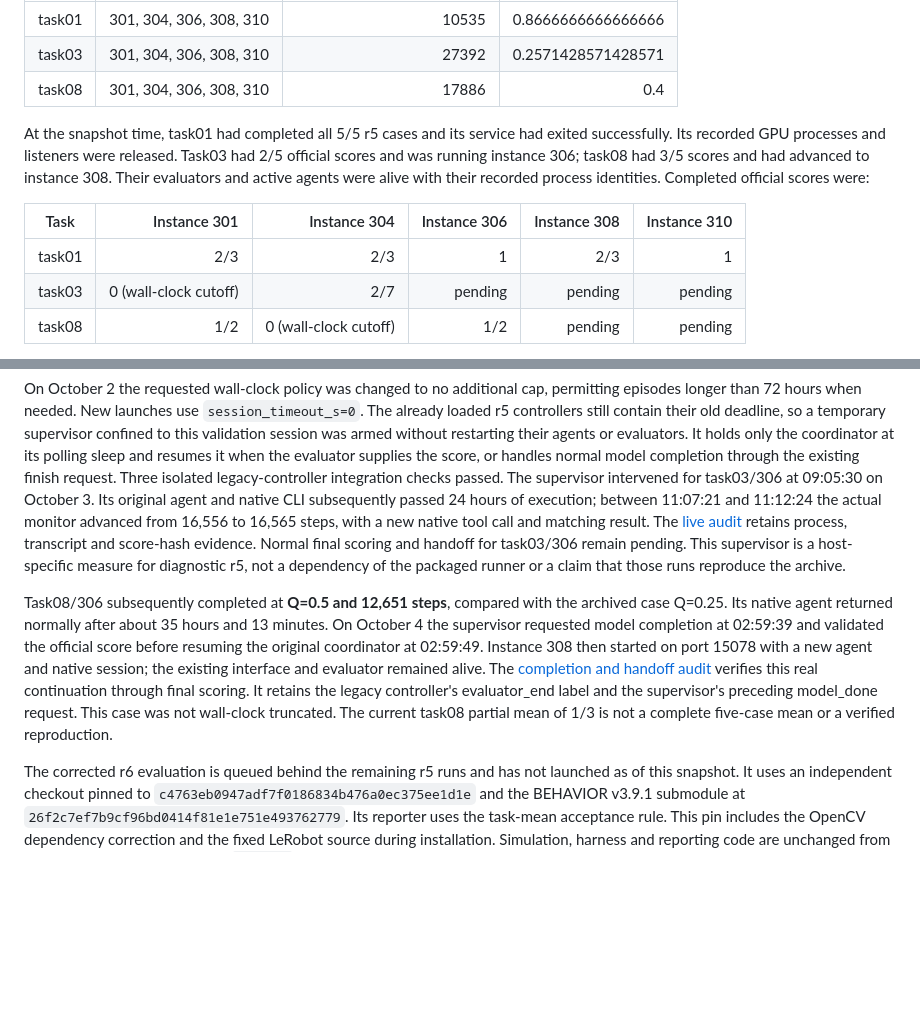
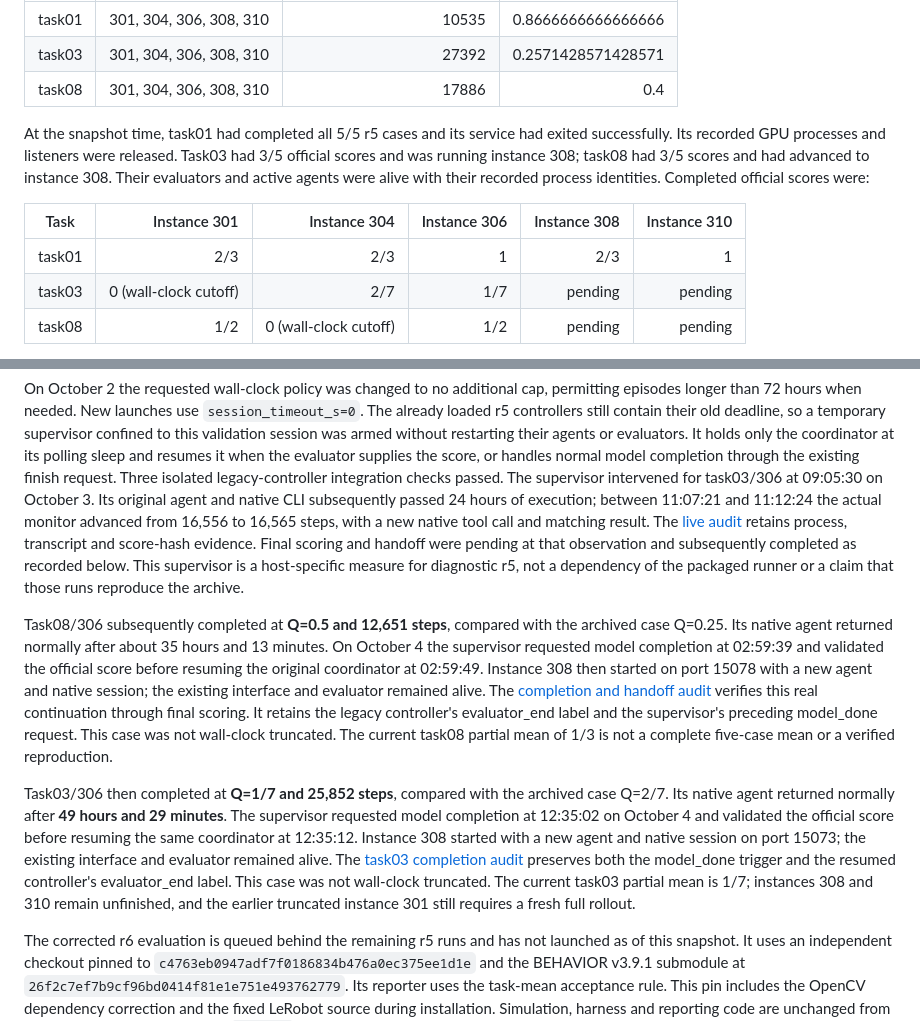
Before and after one commit to BinceQu/RoboHarness, a Markdown page: docs/validation.md, 2 parts joined by grey strips. Rendered like a GitHub page; blank space fills up the shorter version.

```diff
--- a/docs/validation.md
+++ b/docs/validation.md
@@ -44,7 +44,7 @@ The selected tasks and immutable archive budgets are:
 
 At the snapshot time, task01 had completed all 5/5 r5 cases and its service
 had exited successfully. Its recorded GPU processes and listeners were
-released. Task03 had 2/5 official scores and was running instance 306;
+released. Task03 had 3/5 official scores and was running instance 308;
 task08 had 3/5 scores and had advanced to instance 308. Their evaluators and
 active agents were alive with their recorded process identities. Completed
 official scores were:
@@ -52,7 +52,7 @@ official scores were:
 | Task | Instance 301 | Instance 304 | Instance 306 | Instance 308 | Instance 310 |
 | --- | ---: | ---: | ---: | ---: | ---: |
 | task01 | 2/3 | 2/3 | 1 | 2/3 | 1 |
-| task03 | 0 (wall-clock cutoff) | 2/7 | pending | pending | pending |
+| task03 | 0 (wall-clock cutoff) | 2/7 | 1/7 | pending | pending |
 | task08 | 1/2 | 0 (wall-clock cutoff) | 1/2 | pending | pending |
 
 Task01/308 ended by model decision at 5,484 steps. Its
@@ -91,10 +91,10 @@ agent and native CLI subsequently passed 24 hours of execution; between
 11:07:21 and 11:12:24 the actual monitor advanced from 16,556 to 16,565 steps,
 with a new native tool call and matching result. The
 [live audit](../validation_results/task03-306-r5-past-24h-20261003/README.md)
-retains process, transcript and score-hash evidence. Normal final scoring and
-handoff for task03/306 remain pending. This supervisor is a host-specific
-measure for diagnostic r5, not a dependency of the packaged runner or a claim
-that those runs reproduce the archive.
+retains process, transcript and score-hash evidence. Final scoring and handoff
+were pending at that observation and subsequently completed as recorded below.
+This supervisor is a host-specific measure for diagnostic r5, not a dependency
+of the packaged runner or a claim that those runs reproduce the archive.
 
 Task08/306 subsequently completed at **Q=0.5 and 12,651 steps**, compared with
 the archived case Q=0.25. Its native agent returned normally after about
@@ -107,6 +107,18 @@ verifies this real continuation through final scoring. It retains the legacy
 controller's evaluator_end label and the supervisor's preceding model_done
 request. This case was not wall-clock truncated. The current task08 partial
 mean of 1/3 is not a complete five-case mean or a verified reproduction.
+
+Task03/306 then completed at **Q=1/7 and 25,852 steps**, compared with the
+archived case Q=2/7. Its native agent returned normally after **49 hours and
+29 minutes**. The supervisor requested model completion at 12:35:02 on
+October 4 and validated the official score before resuming the same
+coordinator at 12:35:12. Instance 308 started with a new agent and native
+session on port 15073; the existing interface and evaluator remained alive.
+The [task03 completion audit](../validation_results/task03-306-r5-completion-20261004/README.md)
+preserves both the model_done trigger and the resumed controller's
+evaluator_end label. This case was not wall-clock truncated. The current
+task03 partial mean is 1/7; instances 308 and 310 remain unfinished, and the
+earlier truncated instance 301 still requires a fresh full rollout.
 
 The corrected r6 evaluation is queued behind the remaining r5 runs and has not launched
 as of this snapshot. It uses an independent checkout pinned to
```
Also changed, not shown: other parts of docs/validation.md (+1 -1 lines), docs/runtime_postmortem.md (+17 -2 lines).
